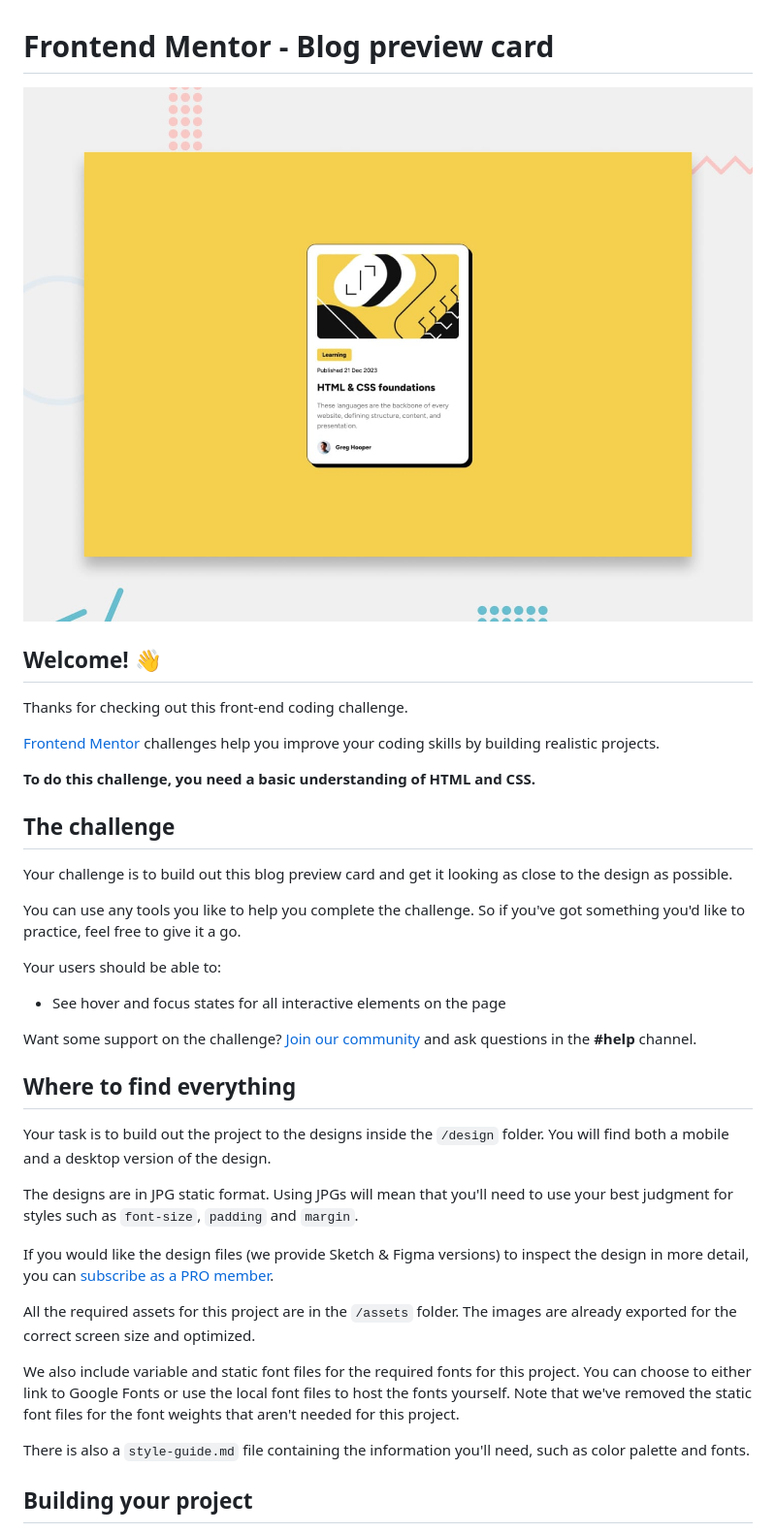
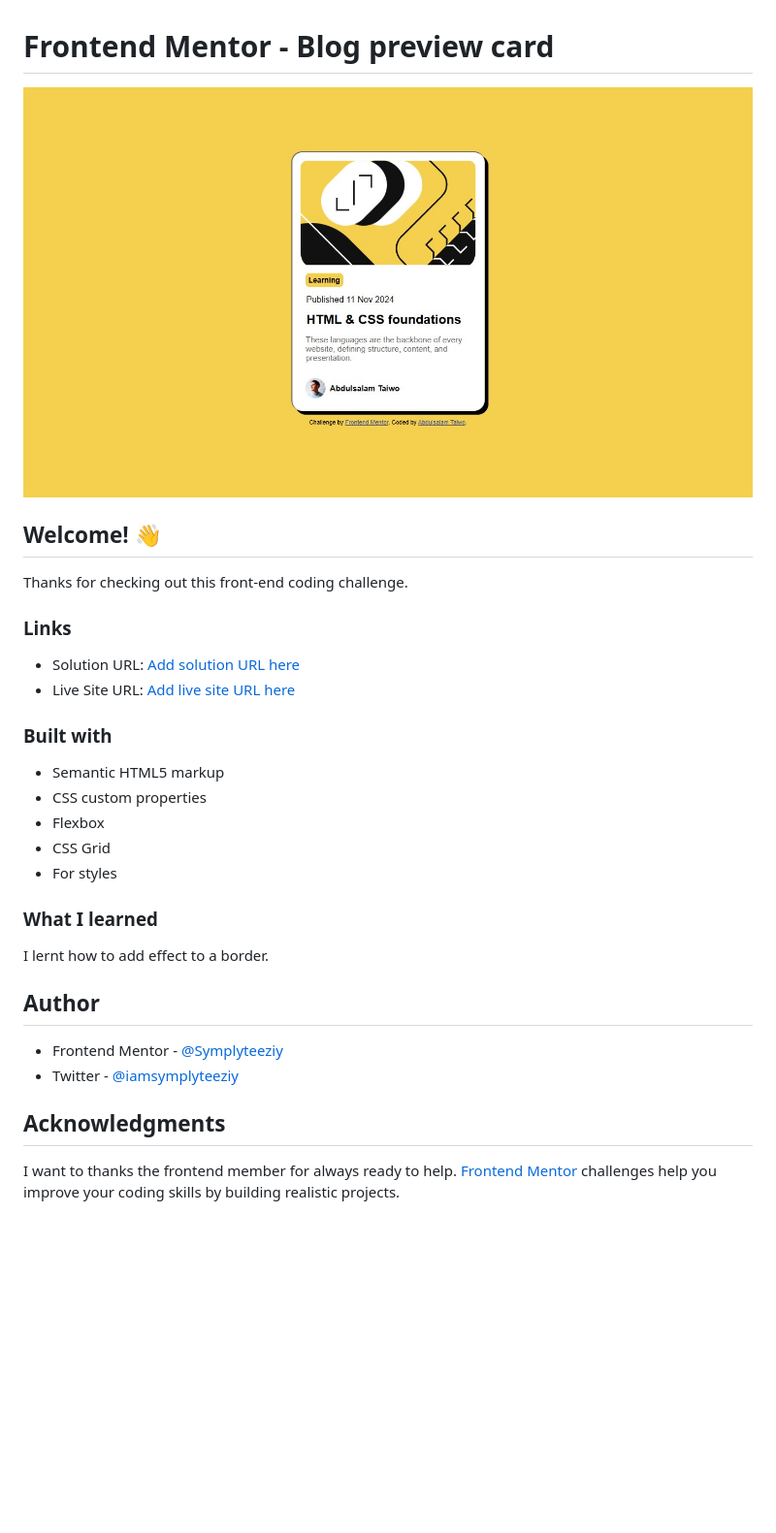
Before and after one commit to Symplyteeziy/blogcard, a Markdown page: README.md, the part around the change printed below. Shown: that part at 97% size. Drawn GitHub-style; pictures changed too: solution.jpg (added); blank space fills up the shorter version.

```diff
--- a/README.md
+++ b/README.md
@@ -1,40 +1,38 @@
 # Frontend Mentor - Blog preview card
 
-![Design preview for the Blog preview card coding challenge](./preview.jpg)
+![Design preview for the Blog preview card coding challenge](./solution.jpg)
 
 ## Welcome! 👋
 
 Thanks for checking out this front-end coding challenge.
 
+### Links
+
+- Solution URL: [Add solution URL here](https://your-solution-url.com)
+- Live Site URL: [Add live site URL here](https://your-live-site-url.com)
+
+
+### Built with
+
+- Semantic HTML5 markup
+- CSS custom properties
+- Flexbox
+- CSS Grid
+- For styles
+
+### What I learned
+
+I lernt how to add effect to a border.
+
+
+## Author
+
+- Frontend Mentor - [@Symplyteeziy](https://www.frontendmentor.io/profile/Symplyteeziy)
+- Twitter - [@iamsymplyteeziy](https://www.twitter.com/iamsymplyteeziy)
+
+
+## Acknowledgments
+I want to thanks the frontend member for always ready to help.
 [Frontend Mentor](https://www.frontendmentor.io) challenges help you improve your coding skills by building realistic projects.
 
-**To do this challenge, you need a basic understanding of HTML and CSS.**
 
-## The challenge
-
-Your challenge is to build out this blog preview card and get it looking as close to the design as possible.
-
-You can use any tools you like to help you complete the challenge. So if you've got something you'd like to practice, feel free to give it a go.
-
-Your users should be able to:
-
-- See hover and focus states for all interactive elements on the page
-
-Want some support on the challenge? [Join our community](https://www.frontendmentor.io/community) and ask questions in the **#help** channel.
-
-## Where to find everything
-
-Your task is to build out the project to the designs inside the `/design` folder. You will find both a mobile and a desktop version of the design.
-
-The designs are in JPG static format. Using JPGs will mean that you'll need to use your best judgment for styles such as `font-size`, `padding` and `margin`.
-
-If you would like the design files (we provide Sketch & Figma versions) to inspect the design in more detail, you can [subscribe as a PRO member](https://www.frontendmentor.io/pro).
-
-All the required assets for this project are in the `/assets` folder. The images are already exported for the correct screen size and optimized.
-
-We also include variable and static font files for the required fonts for this project. You can choose to either link to Google Fonts or use the local font files to host the fonts yourself. Note that we've removed the static font files for the font weights that aren't needed for this project.
-
-There is also a `style-guide.md` file containing the information you'll need, such as color palette and fonts.
-
-## Building your project
-
```
Also changed, not shown: other parts of README.md (+1 -53 lines), 1 other file.
